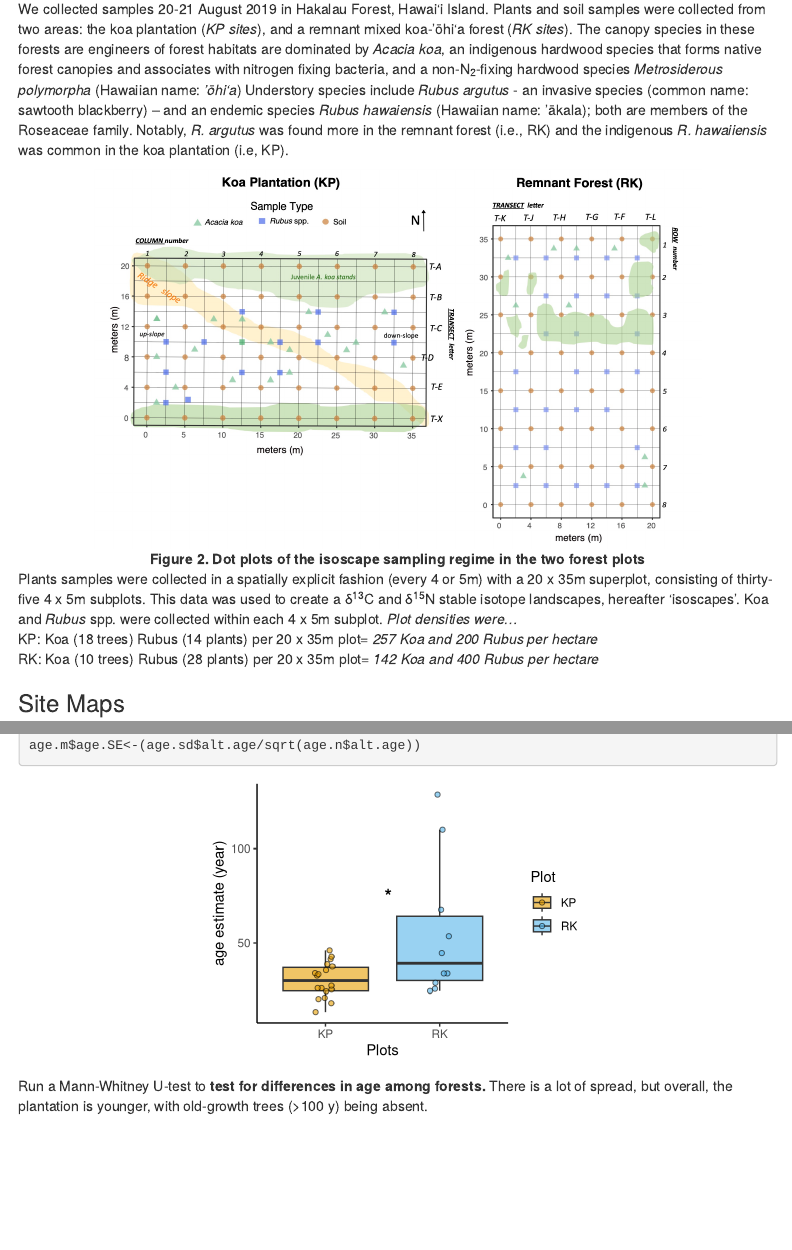
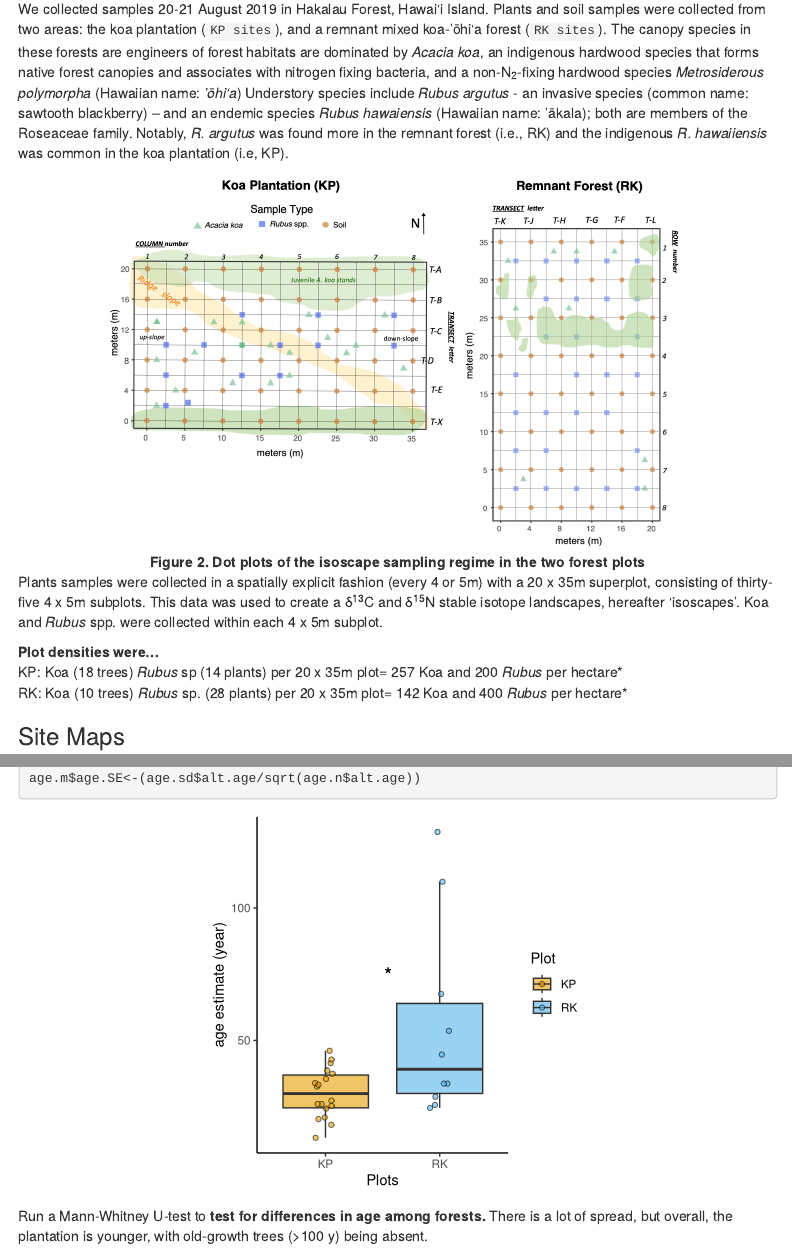
Before and after one commit to cbwall/Hakalau-Isoscapes, an R Markdown document (Hakalau Isoscapes.Rmd): the page in a window 1100 px wide, from 710 px down, and a second part further down, joined at a grey line. Rendered offline with R 4.5, knitr and Pandoc, with nearby package versions; folded parts are opened; code that draws random numbers runs with fixed seeds of ours; some code elsewhere in the file could not run offline; menus at the side of the page are left out.

Commit message:
final x1000

```diff
--- a/Hakalau Isoscapes.Rmd
+++ b/Hakalau Isoscapes.Rmd
@@ -35,7 +35,7 @@ Native Hawaiian montane mesic and wet forests have significantly declined due to
 </center>
 
 
-We collected samples 20-21 August 2019 in Hakalau Forest, Hawai‘i Island. Plants and soil samples were collected from two areas: the koa plantation (*KP sites*), and a remnant mixed koa-‘ōhi‘a forest (*RK sites*). The canopy species in these forests are engineers of forest habitats are dominated by *Acacia koa*, an indigenous hardwood species that forms native forest canopies and associates with nitrogen fixing bacteria, and a non-N~2~-fixing hardwood species *Metrosiderous polymorpha* (Hawaiian name: *‘ōhi‘a*) Understory species include *Rubus argutus* - an invasive species (common name: sawtooth blackberry) -- and an endemic species *Rubus hawaiensis* (Hawaiian name: ‘ākala); both are members of the Roseaceae family. Notably, *R. argutus* was found more in the remnant forest (i.e., RK) and the indigenous *R. hawaiiensis* was common in the koa plantation (i.e, KP).
+We collected samples 20-21 August 2019 in Hakalau Forest, Hawai‘i Island. Plants and soil samples were collected from two areas: the koa plantation (`KP sites`), and a remnant mixed koa-‘ōhi‘a forest (`RK sites`). The canopy species in these forests are engineers of forest habitats are dominated by *Acacia koa*, an indigenous hardwood species that forms native forest canopies and associates with nitrogen fixing bacteria, and a non-N~2~-fixing hardwood species *Metrosiderous polymorpha* (Hawaiian name: *‘ōhi‘a*) Understory species include *Rubus argutus* - an invasive species (common name: sawtooth blackberry) -- and an endemic species *Rubus hawaiensis* (Hawaiian name: ‘ākala); both are members of the Roseaceae family. Notably, *R. argutus* was found more in the remnant forest (i.e., RK) and the indigenous *R. hawaiiensis* was common in the koa plantation (i.e, KP).
 
 <center>
 
@@ -44,9 +44,11 @@ We collected samples 20-21 August 2019 in Hakalau Forest, Hawai‘i Island. Plan
 </center>
 
 
-Plants samples were collected in a spatially explicit fashion (every 4 or 5m) with a 20 x 35m superplot, consisting of thirty-five 4 x 5m subplots. This data was used to create a δ^13^C and δ^15^N stable isotope landscapes, hereafter 'isoscapes'. Koa and *Rubus* spp. were collected within each 4 x 5m subplot.  *Plot densities were...*
-KP: Koa (18 trees) Rubus (14 plants) per 20 x 35m plot= *257 Koa and 200 Rubus per hectare*
-RK: Koa (10 trees) Rubus (28 plants) per 20 x 35m plot= *142 Koa and 400 Rubus per hectare*
+Plants samples were collected in a spatially explicit fashion (every 4 or 5m) with a 20 x 35m superplot, consisting of thirty-five 4 x 5m subplots. This data was used to create a δ^13^C and δ^15^N stable isotope landscapes, hereafter 'isoscapes'. Koa and *Rubus* spp. were collected within each 4 x 5m subplot.
+
+**Plot densities were...**
+KP: Koa (18 trees) *Rubus* sp (14 plants) per 20 x 35m plot= 257 Koa and 200 *Rubus* per hectare*
+RK: Koa (10 trees) *Rubus* sp. (28 plants) per 20 x 35m plot= 142 Koa and 400 *Rubus* per hectare*
 
 
 ### Site Maps
```
Also changed, not shown: figures/Fig 2.mean.data.sample.pdf, figures/Fig 3_ac_density plots.pdf, figures/Fig.S3.multi.trunk.age.pdf, figures/FigS1a.KP.map.dotplot.pdf, figures/FigS1b.RK.map.dotplot.pdf, figures/FigS2.DBHCanopy.pdf, output/notused/KP.map.dotplot.pdf (deleted), output/notused/KP_15N_foliar_variogram.pdf, output/notused/RK.map.dotplot.pdf (deleted), output/notused/RK_13C_soil_variogram.pdf, output/notused/RK_15N_foliar_variogram.pdf, Hakalau Isoscapes.Rmd (9 more changed lines), 3 other files.
